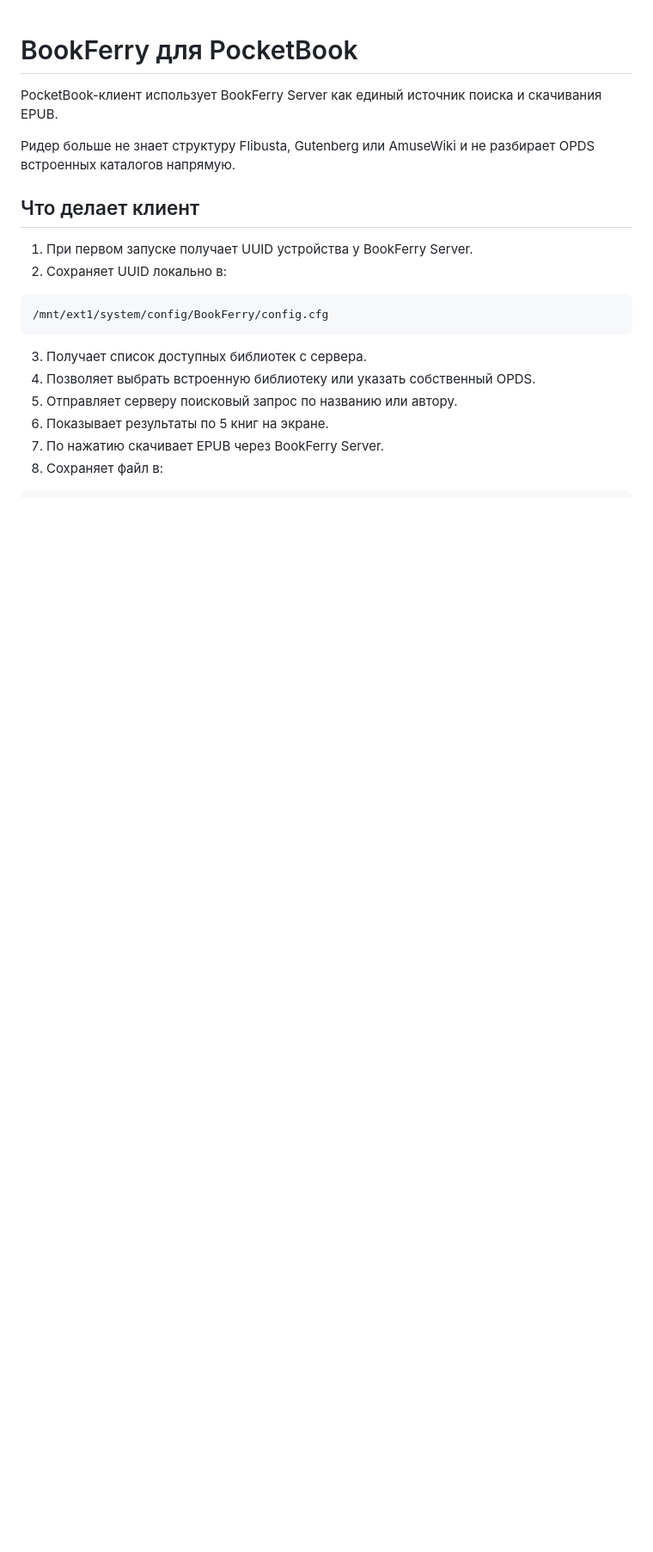
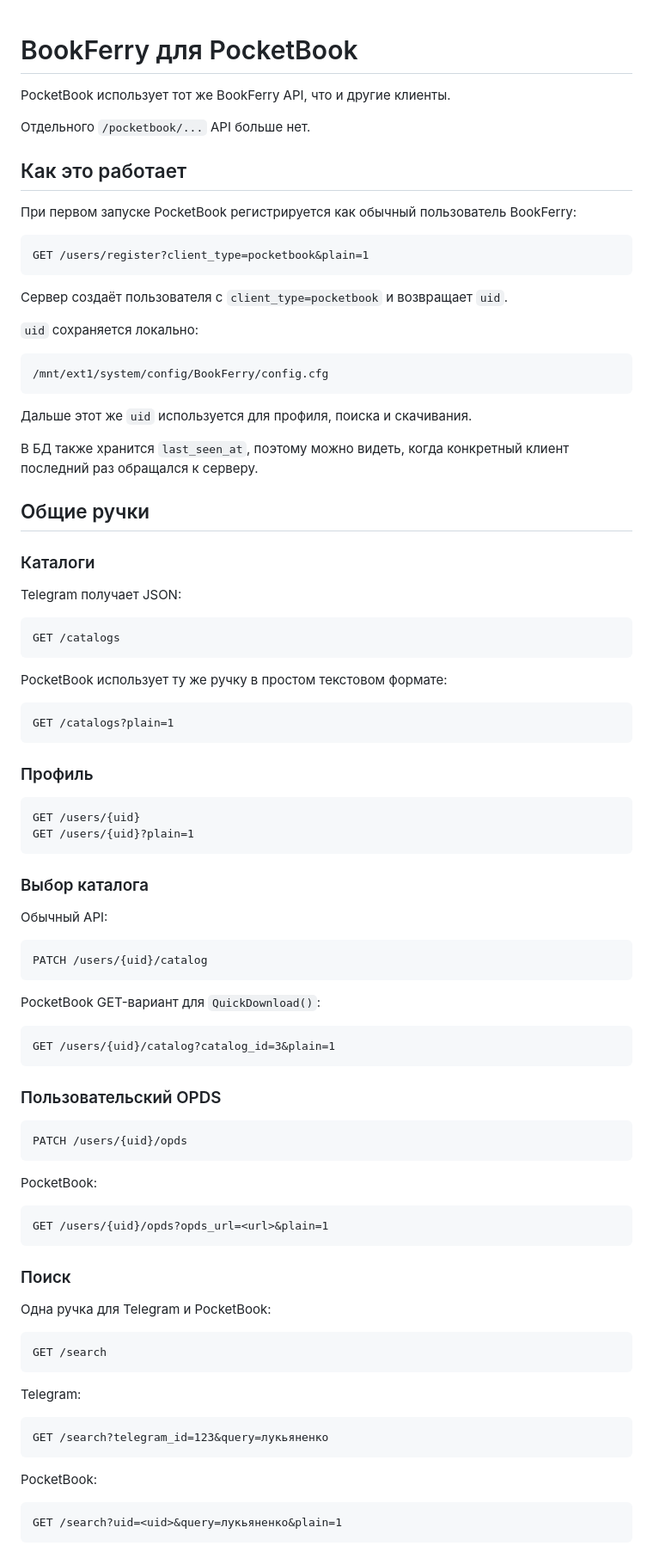
Before and after one commit to TerentievKirill/BookFerry, a Markdown page: pocketbook/README.md, the part around one of its changes. Shown at 86% size. Rendered like a GitHub page; blank space fills up the shorter version.

Commit message:
Document simplified shared PocketBook API

````diff
--- a/pocketbook/README.md
+++ b/pocketbook/README.md
@@ -1,21 +1,95 @@
 # BookFerry для PocketBook
 
-PocketBook-клиент использует BookFerry Server как единый источник поиска и скачивания EPUB.
+PocketBook использует тот же BookFerry API, что и другие клиенты.
 
-Ридер больше не знает структуру Flibusta, Gutenberg или AmuseWiki и не разбирает OPDS встроенных каталогов напрямую.
+Отдельного `/pocketbook/...` API больше нет.
 
-## Что делает клиент
+## Как это работает
 
-1. При первом запуске получает UUID устройства у BookFerry Server.
-2. Сохраняет UUID локально в:
+При первом запуске PocketBook регистрируется как обычный пользователь BookFerry:
+
+```text
+GET /users/register?client_type=pocketbook&plain=1
+```
+
+Сервер создаёт пользователя с `client_type=pocketbook` и возвращает `uid`.
+
+`uid` сохраняется локально:
 
 ```text
 /mnt/ext1/system/config/BookFerry/config.cfg
 ```
 
-3. Получает список доступных библиотек с сервера.
-4. Позволяет выбрать встроенную библиотеку или указать собственный OPDS.
-5. Отправляет серверу поисковый запрос по названию или автору.
-6. Показывает результаты по 5 книг на экране.
-7. По нажатию скачивает EPUB через BookFerry Server.
-8. Сохраняет файл в:
+Дальше этот же `uid` используется для профиля, поиска и скачивания.
+
+В БД также хранится `last_seen_at`, поэтому можно видеть, когда конкретный клиент последний раз обращался к серверу.
+
+## Общие ручки
+
+### Каталоги
+
+Telegram получает JSON:
+
+```text
+GET /catalogs
+```
+
+PocketBook использует ту же ручку в простом текстовом формате:
+
+```text
+GET /catalogs?plain=1
+```
+
+### Профиль
+
+```text
+GET /users/{uid}
+GET /users/{uid}?plain=1
+```
+
+### Выбор каталога
+
+Обычный API:
+
+```text
+PATCH /users/{uid}/catalog
+```
+
+PocketBook GET-вариант для `QuickDownload()`:
+
+```text
+GET /users/{uid}/catalog?catalog_id=3&plain=1
+```
+
+### Пользовательский OPDS
+
+```text
+PATCH /users/{uid}/opds
+```
+
+PocketBook:
+
+```text
+GET /users/{uid}/opds?opds_url=<url>&plain=1
+```
+
+### Поиск
+
+Одна ручка для Telegram и PocketBook:
+
+```text
+GET /search
+```
+
+Telegram:
+
+```text
+GET /search?telegram_id=123&query=лукьяненко
+```
+
+PocketBook:
+
+```text
+GET /search?uid=<uid>&query=лукьяненко&plain=1
+```
+
````
Also changed, not shown: other parts of pocketbook/README.md (+61 -130 lines).
